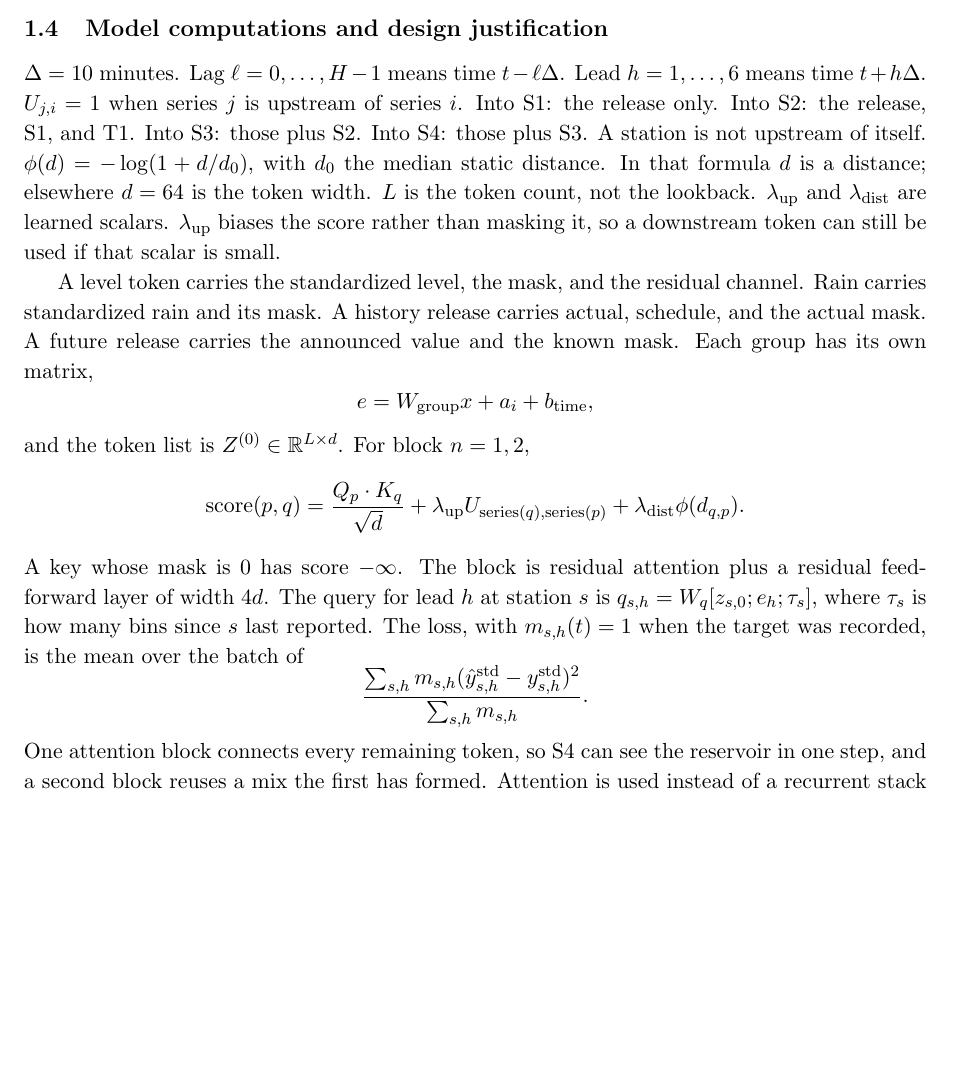
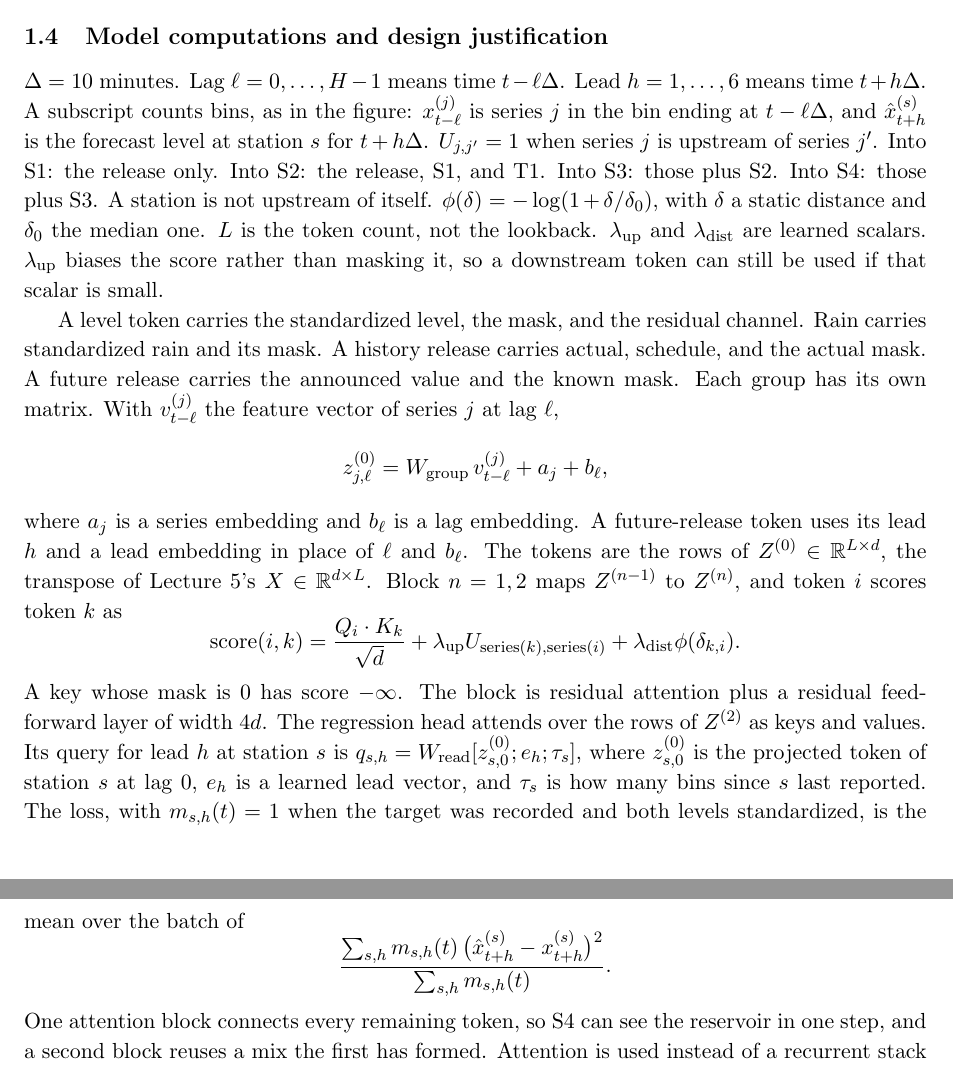
Before and after one commit to ttqureshi/DL4STG-PA2, a LaTeX document (report.tex): part of page 3 of 17 before the commit and two parts of pages 3 and 4 of 17 after it, the two joined at a grey line, cut so that both start at the same text, the shorter picture padded with empty space. Compiled offline with pdfLaTeX.

Commit message:
Align the Question 1 notation with the figure and the lecture notes.

```diff
--- a/report.tex
+++ b/report.tex
@@ -140,19 +140,19 @@ Forecast \(\hat Y\) & \((B,4,6)\) & batch; S1--S4; six leads & \(t+\Delta\ldots
 
 \subsection{Model computations and design justification}
 
-\(\Delta = 10\) minutes. Lag \(\ell = 0,\ldots,H-1\) means time \(t-\ell\Delta\). Lead \(h=1,\ldots,6\) means time \(t+h\Delta\). \(U_{j,i}=1\) when series \(j\) is upstream of series \(i\). Into S1: the release only. Into S2: the release, S1, and T1. Into S3: those plus S2. Into S4: those plus S3. A station is not upstream of itself. \(\phi(d)=-\log(1+d/d_0)\), with \(d_0\) the median static distance. In that formula \(d\) is a distance; elsewhere \(d=64\) is the token width. \(L\) is the token count, not the lookback. \(\lambda_{\mathrm{up}}\) and \(\lambda_{\mathrm{dist}}\) are learned scalars. \(\lambda_{\mathrm{up}}\) biases the score rather than masking it, so a downstream token can still be used if that scalar is small.
+\(\Delta = 10\) minutes. Lag \(\ell = 0,\ldots,H-1\) means time \(t-\ell\Delta\). Lead \(h=1,\ldots,6\) means time \(t+h\Delta\). A subscript counts bins, as in the figure: \(x^{(j)}_{t-\ell}\) is series \(j\) in the bin ending at \(t-\ell\Delta\), and \(\hat x^{(s)}_{t+h}\) is the forecast level at station \(s\) for \(t+h\Delta\). \(U_{j,j'}=1\) when series \(j\) is upstream of series \(j'\). Into S1: the release only. Into S2: the release, S1, and T1. Into S3: those plus S2. Into S4: those plus S3. A station is not upstream of itself. \(\phi(\delta)=-\log(1+\delta/\delta_0)\), with \(\delta\) a static distance and \(\delta_0\) the median one. \(L\) is the token count, not the lookback. \(\lambda_{\mathrm{up}}\) and \(\lambda_{\mathrm{dist}}\) are learned scalars. \(\lambda_{\mathrm{up}}\) biases the score rather than masking it, so a downstream token can still be used if that scalar is small.
 
-A level token carries the standardized level, the mask, and the residual channel. Rain carries standardized rain and its mask. A history release carries actual, schedule, and the actual mask. A future release carries the announced value and the known mask. Each group has its own matrix,
+A level token carries the standardized level, the mask, and the residual channel. Rain carries standardized rain and its mask. A history release carries actual, schedule, and the actual mask. A future release carries the announced value and the known mask. Each group has its own matrix. With \(v^{(j)}_{t-\ell}\) the feature vector of series \(j\) at lag \(\ell\),
 \[
-e = W_{\mathrm{group}} x + a_i + b_{\mathrm{time}},
+z^{(0)}_{j,\ell} = W_{\mathrm{group}}\, v^{(j)}_{t-\ell} + a_j + b_{\ell},
 \]
-and the token list is \(Z^{(0)}\in\mathbb{R}^{L\times d}\). For block \(n=1,2\),
+where \(a_j\) is a series embedding and \(b_\ell\) is a lag embedding. A future-release token uses its lead \(h\) and a lead embedding in place of \(\ell\) and \(b_\ell\). The tokens are the rows of \(Z^{(0)}\in\mathbb{R}^{L\times d}\), the transpose of Lecture 5's \(X\in\mathbb{R}^{d\times L}\). Block \(n=1,2\) maps \(Z^{(n-1)}\) to \(Z^{(n)}\), and token \(i\) scores token \(k\) as
 \[
-\mathrm{score}(p,q) = \frac{Q_p\cdot K_q}{\sqrt{d}} + \lambda_{\mathrm{up}} U_{\mathrm{series}(q),\mathrm{series}(p)} + \lambda_{\mathrm{dist}}\phi(d_{q,p}).
+\mathrm{score}(i,k) = \frac{Q_i\cdot K_k}{\sqrt{d}} + \lambda_{\mathrm{up}} U_{\mathrm{series}(k),\mathrm{series}(i)} + \lambda_{\mathrm{dist}}\phi(\delta_{k,i}).
 \]
-A key whose mask is 0 has score \(-\infty\). The block is residual attention plus a residual feed-forward layer of width \(4d\). The query for lead \(h\) at station \(s\) is \(q_{s,h} = W_q[z_{s,0}; e_h; \tau_s]\), where \(\tau_s\) is how many bins since \(s\) last reported. The loss, with \(m_{s,h}(t)=1\) when the target was recorded, is the mean over the batch of
+A key whose mask is 0 has score \(-\infty\). The block is residual attention plus a residual feed-forward layer of width \(4d\). The regression head attends over the rows of \(Z^{(2)}\) as keys and values. Its query for lead \(h\) at station \(s\) is \(q_{s,h} = W_{\mathrm{read}}[z^{(0)}_{s,0}; e_h; \tau_s]\), where \(z^{(0)}_{s,0}\) is the projected token of station \(s\) at lag 0, \(e_h\) is a learned lead vector, and \(\tau_s\) is how many bins since \(s\) last reported. The loss, with \(m_{s,h}(t)=1\) when the target was recorded and both levels standardized, is the mean over the batch of
 \[
-\frac{\sum_{s,h} m_{s,h}(\hat y^{\mathrm{std}}_{s,h}-y^{\mathrm{std}}_{s,h})^{2}}{\sum_{s,h} m_{s,h}}.
+\frac{\sum_{s,h} m_{s,h}(t)\,\bigl(\hat x^{(s)}_{t+h}-x^{(s)}_{t+h}\bigr)^{2}}{\sum_{s,h} m_{s,h}(t)}.
 \]
 One attention block connects every remaining token, so S4 can see the reservoir in one step, and a second block reuses a mix the first has formed. Attention is used instead of a recurrent stack because that path has to exist inside one issuance. With \(L=294\) and \(d=64\), the projections, the scores, and the width-\(4d\) feed-forward layer are about \(2.4\times 10^{7}\) multiply-adds per block. The release is the only upstream series into S1, and T1 enters at S2. Rain and the S3$-$S2 residual reach a station as tokens in the same attention, and they are not rows of \(U\). Both rain gauges are therefore visible at every station, and the distance feature is what tells them apart. What is fixed is the series list, \(U\), and the rule that an announcement enters only if it is already public. What is learned is every matrix, both blocks, the readout, and the two scalars \(\lambda_{\mathrm{up}}\) and \(\lambda_{\mathrm{dist}}\).
 
```
Also changed, not shown: report.pdf, report.tex (2 more changed lines).
